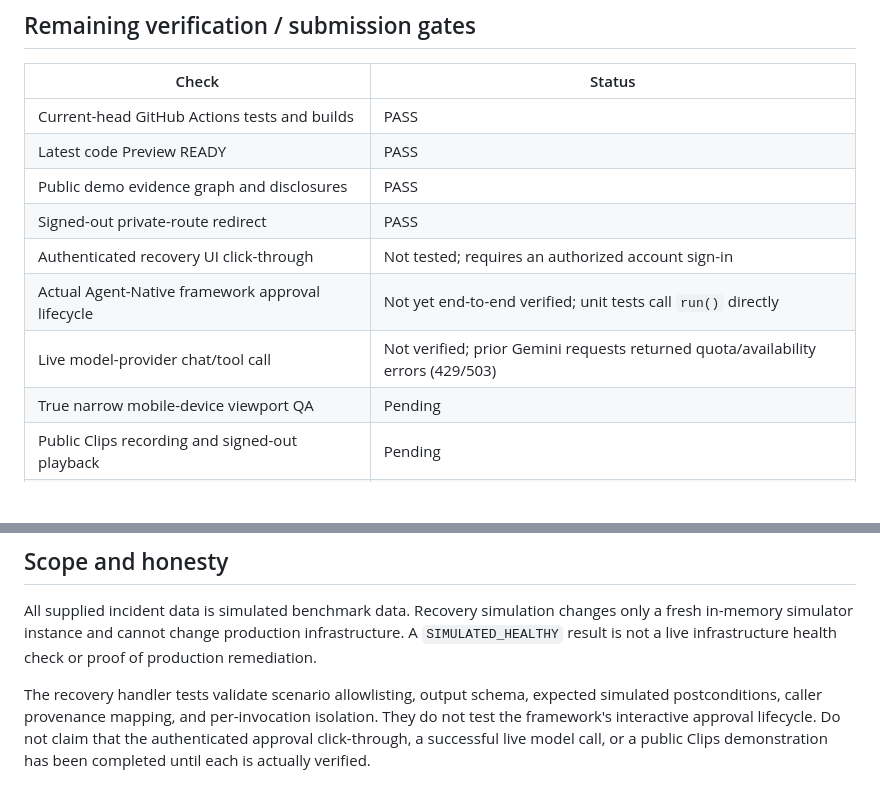
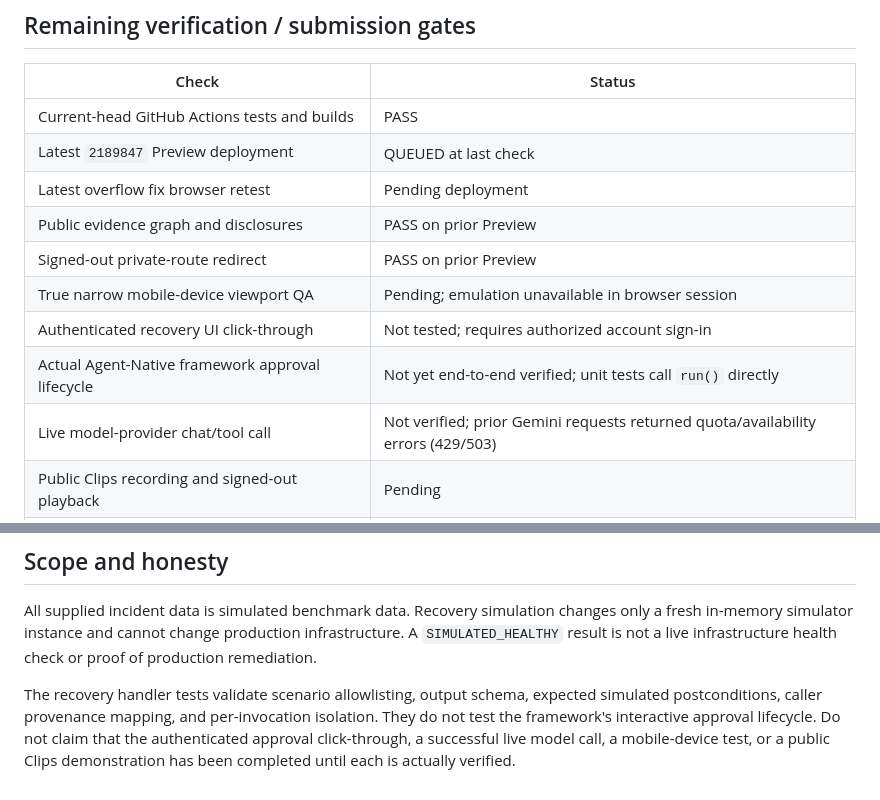
Before and after one commit to 251fa04c84-boop/traceback-ai, a Markdown page: docs/TEST_REPORT.md, 2 parts joined by grey strips. Rendered like a GitHub page; blank space fills up the shorter version.

```diff
--- a/docs/TEST_REPORT.md
+++ b/docs/TEST_REPORT.md
@@ -51,13 +57,14 @@ Both jobs completed successfully:
 | Check | Status |
 | --- | --- |
 | Current-head GitHub Actions tests and builds | PASS |
-| Latest code Preview READY | PASS |
-| Public demo evidence graph and disclosures | PASS |
-| Signed-out private-route redirect | PASS |
-| Authenticated recovery UI click-through | Not tested; requires an authorized account sign-in |
+| Latest `2189847` Preview deployment | QUEUED at last check |
+| Latest overflow fix browser retest | Pending deployment |
+| Public evidence graph and disclosures | PASS on prior Preview |
+| Signed-out private-route redirect | PASS on prior Preview |
+| True narrow mobile-device viewport QA | Pending; emulation unavailable in browser session |
+| Authenticated recovery UI click-through | Not tested; requires authorized account sign-in |
 | Actual Agent-Native framework approval lifecycle | Not yet end-to-end verified; unit tests call `run()` directly |
 | Live model-provider chat/tool call | Not verified; prior Gemini requests returned quota/availability errors (429/503) |
-| True narrow mobile-device viewport QA | Pending |
 | Public Clips recording and signed-out playback | Pending |
 | Creator/team details and eligibility confirmation | User must confirm |
 | Official rules acceptance, final submission, and receipt | User must complete |
@@ -66,4 +73,4 @@ Both jobs completed successfully:
 
 All supplied incident data is simulated benchmark data. Recovery simulation changes only a fresh in-memory simulator instance and cannot change production infrastructure. A `SIMULATED_HEALTHY` result is not a live infrastructure health check or proof of production remediation.
 
-The recovery handler tests validate scenario allowlisting, output schema, expected simulated postconditions, caller provenance mapping, and per-invocation isolation. They do not test the framework's interactive approval lifecycle. Do not claim that the authenticated approval click-through, a successful live model call, or a public Clips demonstration has been completed until each is actually verified.
+The recovery handler tests validate scenario allowlisting, output schema, expected simulated postconditions, caller provenance mapping, and per-invocation isolation. They do not test the framework's interactive approval lifecycle. Do not claim that the authenticated approval click-through, a successful live model call, a mobile-device test, or a public Clips demonstration has been completed until each is actually verified.
```
Also changed, not shown: other parts of docs/TEST_REPORT.md (+21 -15 lines).
